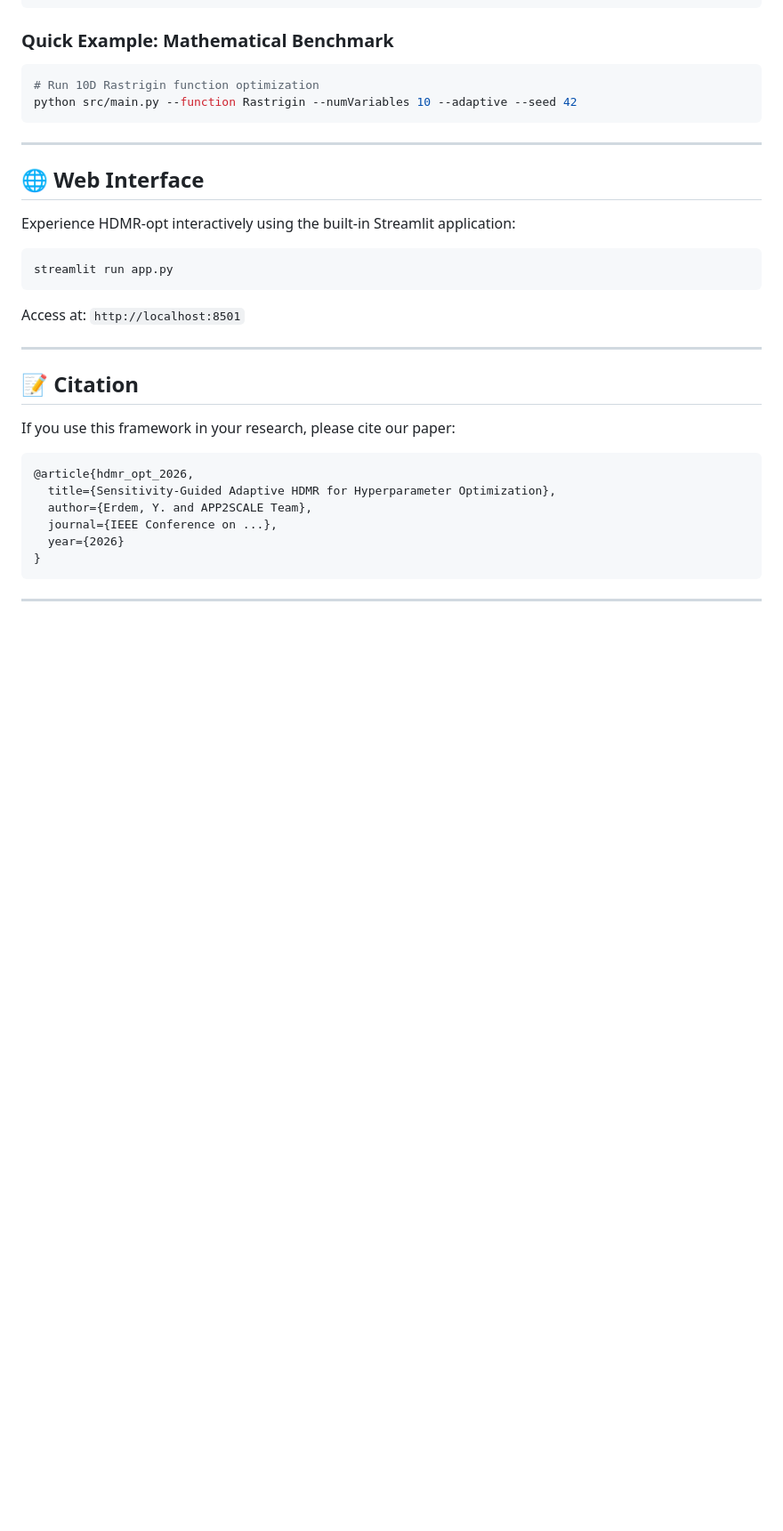
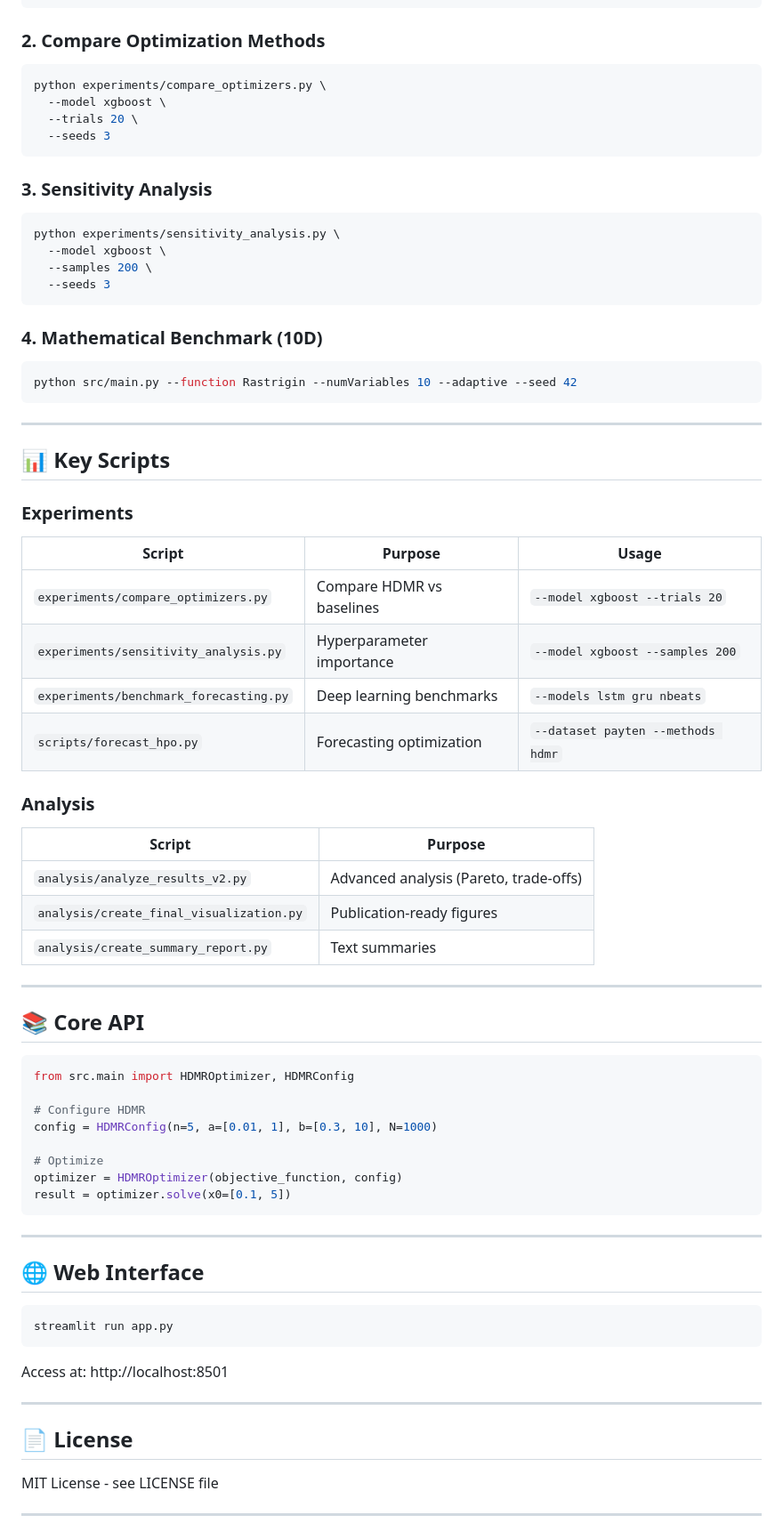
Before and after one commit to app2scale/hdmr-opt, a Markdown page: README.md, the part around one of its changes. Shown at 89% size. Drawn GitHub-style; blank space fills up the shorter version.

````diff
--- a/README.md
+++ b/README.md
@@ -85,36 +65,75 @@ source .venv/bin/activate
 pip install -r requirements.txt
 ```
 
-### Quick Example: Mathematical Benchmark
+### 2. Compare Optimization Methods
 ```bash
-# Run 10D Rastrigin function optimization
+python experiments/compare_optimizers.py \
+  --model xgboost \
+  --trials 20 \
+  --seeds 3
+```
+
+### 3. Sensitivity Analysis
+```bash
+python experiments/sensitivity_analysis.py \
+  --model xgboost \
+  --samples 200 \
+  --seeds 3
+```
+
+### 4. Mathematical Benchmark (10D)
+```bash
 python src/main.py --function Rastrigin --numVariables 10 --adaptive --seed 42
 ```
 
 ---
 
+## 📊 Key Scripts
+
+### Experiments
+
+| Script | Purpose | Usage |
+|--------|---------|-------|
+| `experiments/compare_optimizers.py` | Compare HDMR vs baselines | `--model xgboost --trials 20` |
+| `experiments/sensitivity_analysis.py` | Hyperparameter importance | `--model xgboost --samples 200` |
+| `experiments/benchmark_forecasting.py` | Deep learning benchmarks | `--models lstm gru nbeats` |
+| `scripts/forecast_hpo.py` | Forecasting optimization | `--dataset payten --methods hdmr` |
+
+### Analysis
+
+| Script | Purpose |
+|--------|---------|
+| `analysis/analyze_results_v2.py` | Advanced analysis (Pareto, trade-offs) |
+| `analysis/create_final_visualization.py` | Publication-ready figures |
+| `analysis/create_summary_report.py` | Text summaries |
+
+---
+
+## 📚 Core API
+```python
+from src.main import HDMROptimizer, HDMRConfig
+
+# Configure HDMR
+config = HDMRConfig(n=5, a=[0.01, 1], b=[0.3, 10], N=1000)
+
+# Optimize
+optimizer = HDMROptimizer(objective_function, config)
+result = optimizer.solve(x0=[0.1, 5])
+```
+
+---
+
 ## 🌐 Web Interface
-
-Experience HDMR-opt interactively using the built-in Streamlit application:
-
 ```bash
 streamlit run app.py
 ```
-Access at: `http://localhost:8501`
+
+Access at: http://localhost:8501
 
 ---
 
-## 📝 Citation
+## 📄 License
 
-If you use this framework in your research, please cite our paper:
-
-```bibtex
-@article{hdmr_opt_2026,
-  title={Sensitivity-Guided Adaptive HDMR for Hyperparameter Optimization},
-  author={Erdem, Y. and APP2SCALE Team},
-  journal={IEEE Conference on ...},
-  year={2026}
-}
-```
+MIT License - see LICENSE file
 
 ---
````
Also changed, not shown: other parts of README.md (+109 -58 lines).
